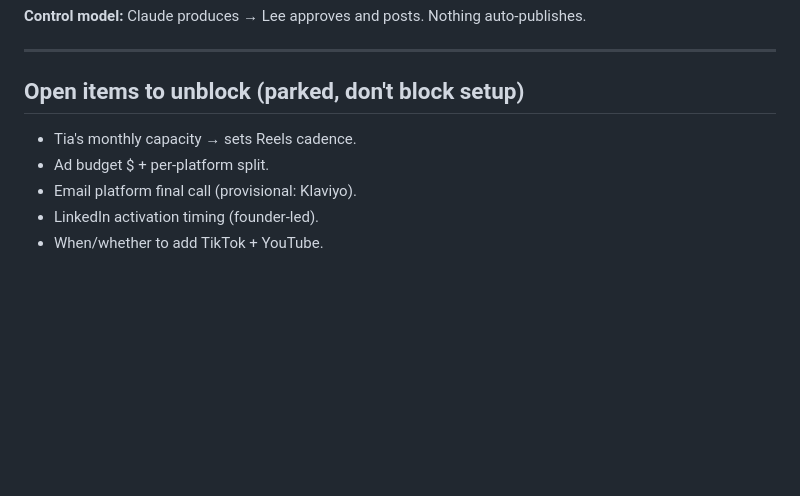
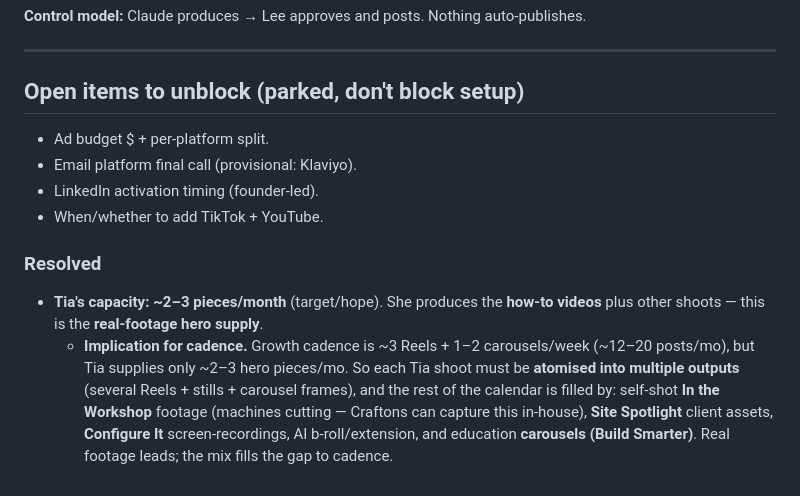
Before and after one commit to leepatt/marketing, a Markdown page: SETUP.md, the part around the change. GitHub-like rendering; blank space fills up the shorter version.

Commit message:
Resolve Tia capacity (~2-3 pieces/mo) + record cadence implication
Tia produces the how-to videos plus other shoots = the real-footage hero
supply (~2-3/mo). Records the implication: atomise each shoot into many
outputs and fill the rest of cadence with in-house workshop footage,
client Site Spotlight assets, configurator screen-recordings, AI b-roll,
and education carousels.

https://claude.ai/code/session_0197jPeYb9a7F9YSEBfYWca2

```diff
--- a/SETUP.md
+++ b/SETUP.md
@@ -149,8 +149,18 @@ The repeatable cycle every week:
 
 ## Open items to unblock (parked, don't block setup)
 
-- Tia's monthly capacity → sets Reels cadence.
 - Ad budget $ + per-platform split.
 - Email platform final call (provisional: Klaviyo).
 - LinkedIn activation timing (founder-led).
 - When/whether to add TikTok + YouTube.
+
+### Resolved
+
+- **Tia's capacity: ~2–3 pieces/month** (target/hope). She produces the **how-to videos** plus
+  other shoots — this is the **real-footage hero supply**.
+  - **Implication for cadence.** Growth cadence is ~3 Reels + 1–2 carousels/week (~12–20 posts/mo),
+    but Tia supplies only ~2–3 hero pieces/mo. So each Tia shoot must be **atomised into multiple
+    outputs** (several Reels + stills + carousel frames), and the rest of the calendar is filled by:
+    self-shot **In the Workshop** footage (machines cutting — Craftons can capture this in-house),
+    **Site Spotlight** client assets, **Configure It** screen-recordings, AI b-roll/extension, and
+    education **carousels (Build Smarter)**. Real footage leads; the mix fills the gap to cadence.
```
